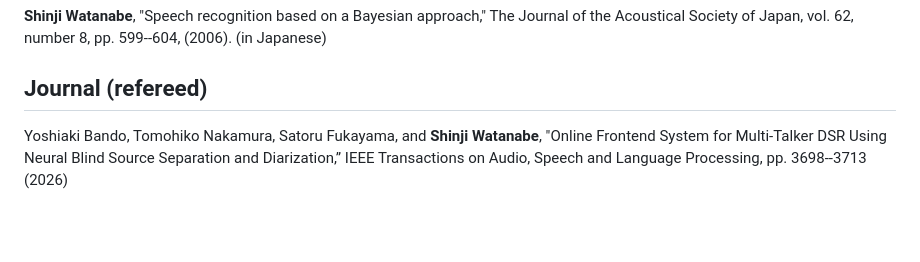
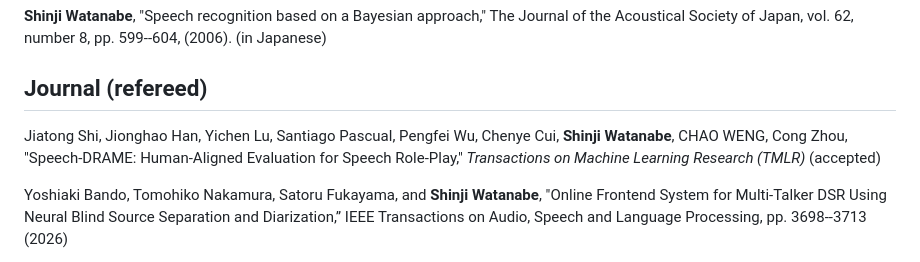
Before and after one commit to sw005320/sw005320.github.io, a Markdown page: content/publications.md, the part around the change. GitHub-like rendering; blank space fills up the shorter version.

Commit message:
Add new publications to the journal section

```diff
--- a/content/publications.md
+++ b/content/publications.md
@@ -143,6 +143,8 @@ Atsushi Nakamura, **Shinji Watanabe**, Takaaki Hori, Erik McDermott, and Shigeru
 **Shinji Watanabe**, "Speech recognition based on a Bayesian approach," The Journal of the Acoustical Society of Japan, vol. 62, number 8, pp. 599--604, (2006). (in Japanese)
 
 ## Journal (refereed)
+
+Jiatong Shi, Jionghao Han, Yichen Lu, Santiago Pascual, Pengfei Wu, Chenye Cui, **Shinji Watanabe**, CHAO WENG, Cong Zhou, "Speech-DRAME: Human-Aligned Evaluation for Speech Role-Play," _Transactions on Machine Learning Research (TMLR)_ (accepted)
 
 Yoshiaki Bando, Tomohiko Nakamura, Satoru Fukayama, and **Shinji Watanabe**, "Online Frontend System for Multi-Talker DSR Using Neural Blind Source Separation and Diarization,” IEEE Transactions on Audio, Speech and Language Processing, pp. 3698--3713 (2026)
 
```
